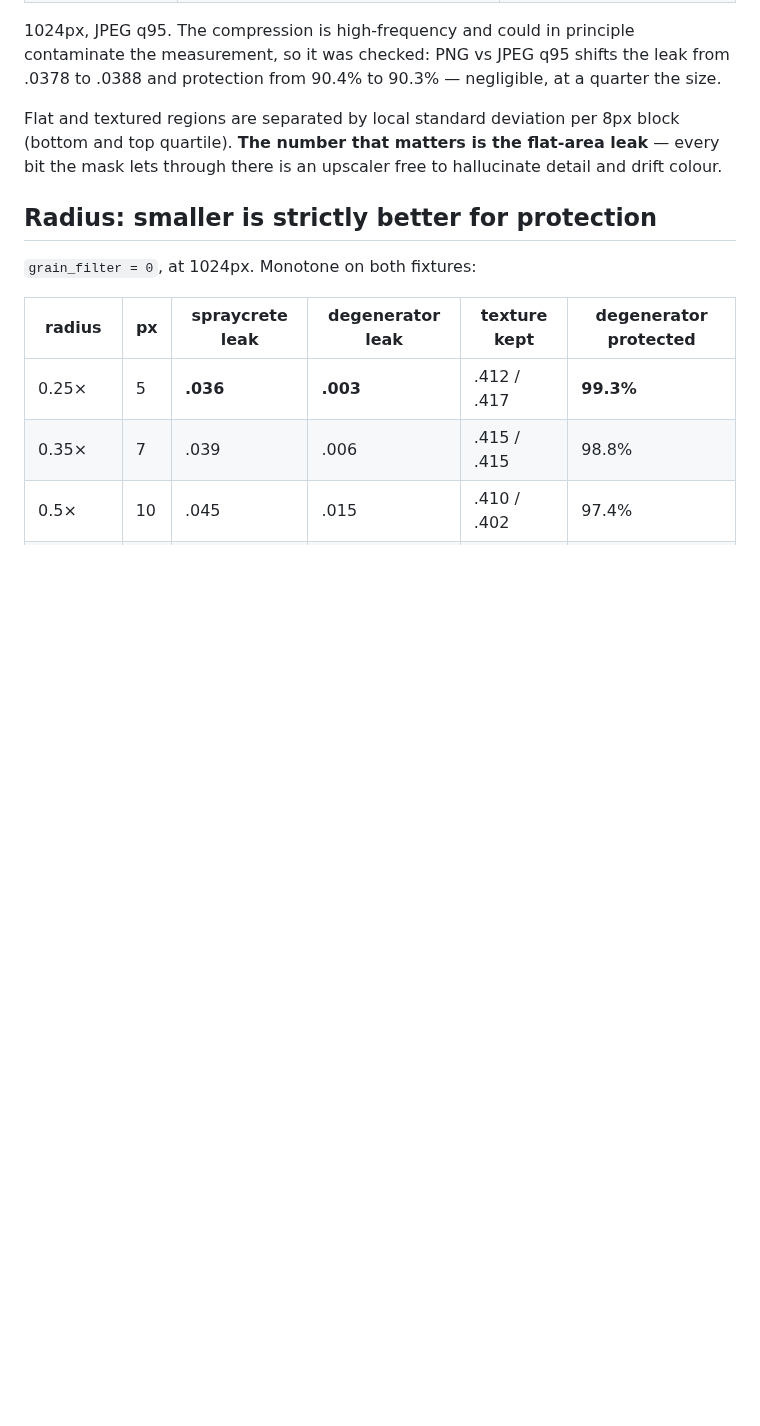
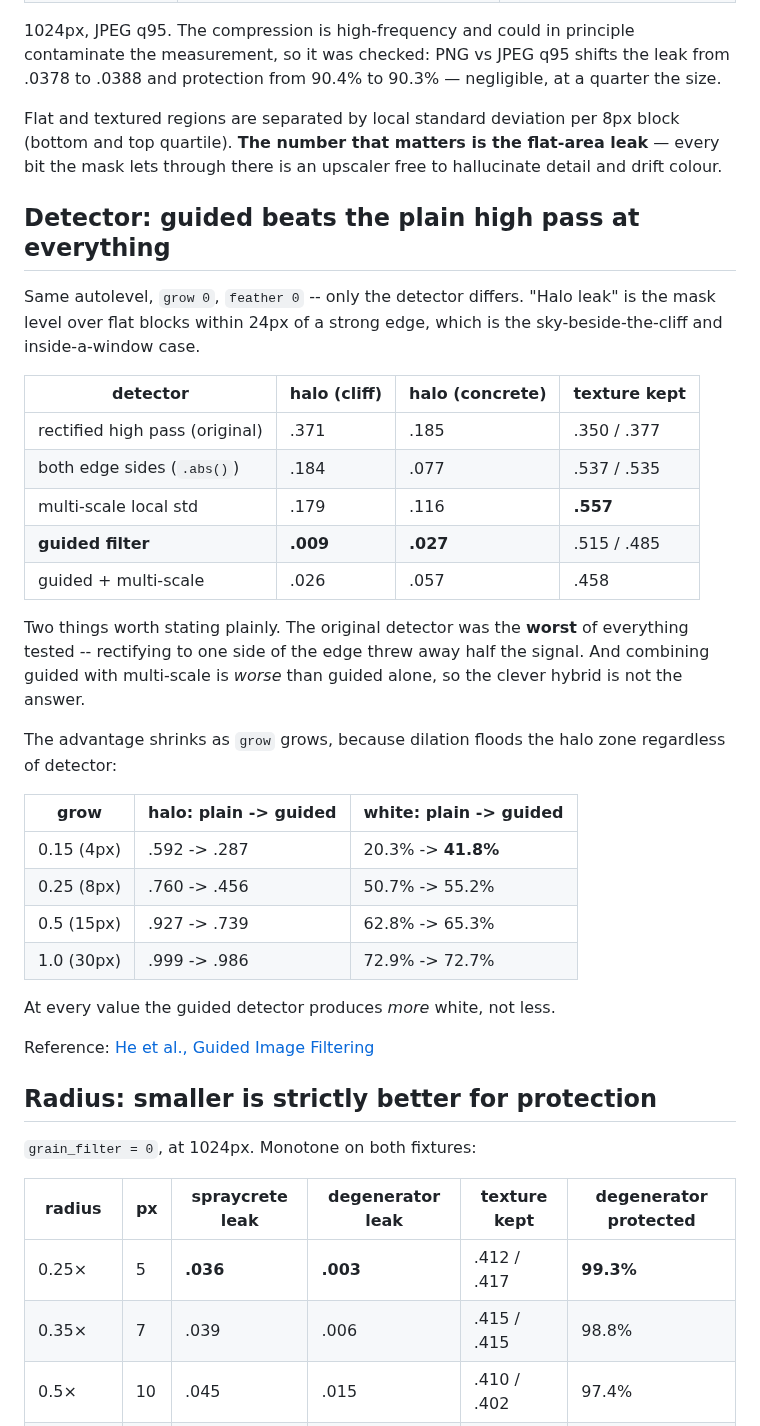
Before and after one commit to metamountain/high-frequency-mask, a Markdown page: docs/upscale-settings.md, the part around the change. Rendered like a GitHub page; blank space fills up the shorter version.

```diff
--- a/docs/upscale-settings.md
+++ b/docs/upscale-settings.md
@@ -25,6 +25,40 @@ Flat and textured regions are separated by local standard deviation per 8px bloc
 (bottom and top quartile). **The number that matters is the flat-area leak** — every
 bit the mask lets through there is an upscaler free to hallucinate detail and drift
 colour.
+
+## Detector: guided beats the plain high pass at everything
+
+Same autolevel, `grow 0`, `feather 0` -- only the detector differs. "Halo leak"
+is the mask level over flat blocks within 24px of a strong edge, which is the
+sky-beside-the-cliff and inside-a-window case.
+
+| detector | halo (cliff) | halo (concrete) | texture kept |
+|---|---|---|---|
+| rectified high pass (original) | .371 | .185 | .350 / .377 |
+| both edge sides (`.abs()`) | .184 | .077 | .537 / .535 |
+| multi-scale local std | .179 | .116 | **.557** |
+| **guided filter** | **.009** | **.027** | .515 / .485 |
+| guided + multi-scale | .026 | .057 | .458 |
+
+Two things worth stating plainly. The original detector was the **worst** of
+everything tested -- rectifying to one side of the edge threw away half the
+signal. And combining guided with multi-scale is *worse* than guided alone, so
+the clever hybrid is not the answer.
+
+The advantage shrinks as `grow` grows, because dilation floods the halo zone
+regardless of detector:
+
+| grow | halo: plain -> guided | white: plain -> guided |
+|---|---|---|
+| 0.15 (4px) | .592 -> .287 | 20.3% -> **41.8%** |
+| 0.25 (8px) | .760 -> .456 | 50.7% -> 55.2% |
+| 0.5 (15px) | .927 -> .739 | 62.8% -> 65.3% |
+| 1.0 (30px) | .999 -> .986 | 72.9% -> 72.7% |
+
+At every value the guided detector produces *more* white, not less.
+
+Reference: [He et al., Guided Image
+Filtering](https://www.sensetime.com/xo/profile/upload/2024/05/23/2012%20Guided%20Image%20Filtering_20240523184437A013.pdf)
 
 ## Radius: smaller is strictly better for protection
 
```
Also changed, not shown: CLAUDE.md (+40 -0 lines), README.md (+15 -0 lines), docs/settings-grid.jpg, 2 other files.
